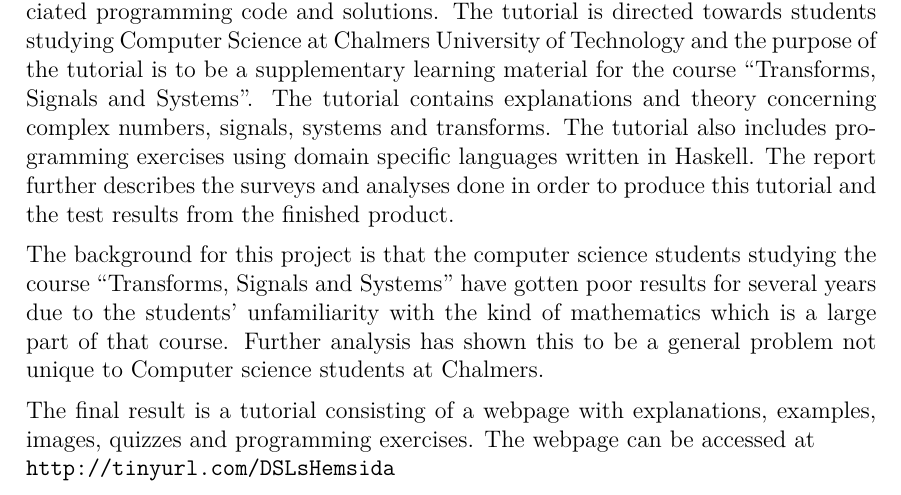
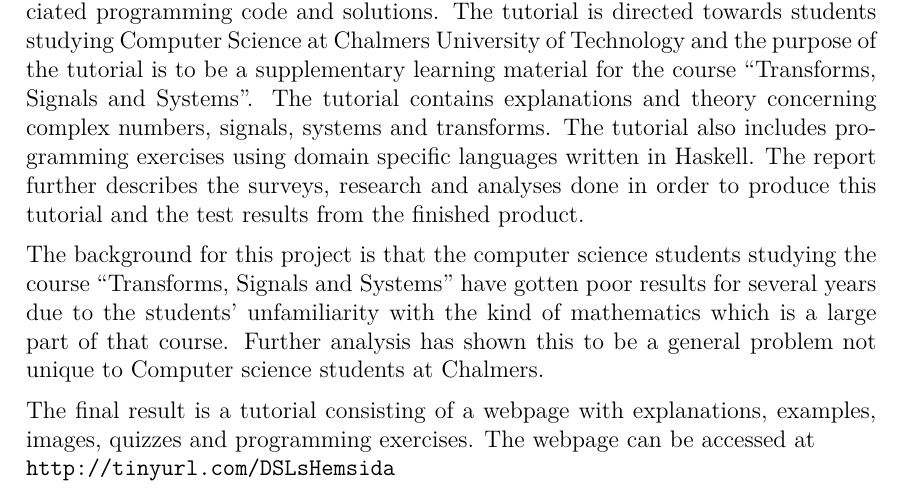
Before and after one commit to DSLsofMath/BScProj2016, a LaTeX thesis (Dokument/Rapport/rapport.tex): part of page 5 of 49, cut so that both start at the same text. Compiled offline with pdfLaTeX.

Commit message:
La till research i abstract.

```diff
--- a/Dokument/Rapport/rapport.tex
+++ b/Dokument/Rapport/rapport.tex
@@ -93,16 +93,17 @@ Källkod och övrigt material finns på GitHub för eventuell framtida utvecklin
 \section*{Abstract}
 \selectlanguage{english}
 
-This report describes the development of the tutorial ``\gls{tssmdsl}''
-with associated programming code and solutions. The tutorial is
-directed towards students studying Computer Science at Chalmers
-University of Technology and the purpose of the tutorial is to be a
-supplementary learning material for the course ``Transforms, Signals
-and Systems''. The tutorial contains explanations and theory
+This report describes the development of the tutorial
+``\gls{tssmdsl}'' with associated programming code and solutions. The
+tutorial is directed towards students studying Computer Science at
+Chalmers University of Technology and the purpose of the tutorial is
+to be a supplementary learning material for the course ``Transforms,
+Signals and Systems''. The tutorial contains explanations and theory
 concerning complex numbers, signals, systems and transforms. The
 tutorial also includes programming exercises using domain specific
-languages written in Haskell. The report further describes the surveys and analyses done in order to
-produce this tutorial and the test results from the finished product.
+languages written in Haskell. The report further describes the
+surveys, research and analyses done in order to produce this tutorial
+and the test results from the finished product.
 
 The background for this project is that the computer science students
 studying the course ``Transforms, Signals and Systems'' have gotten
```
